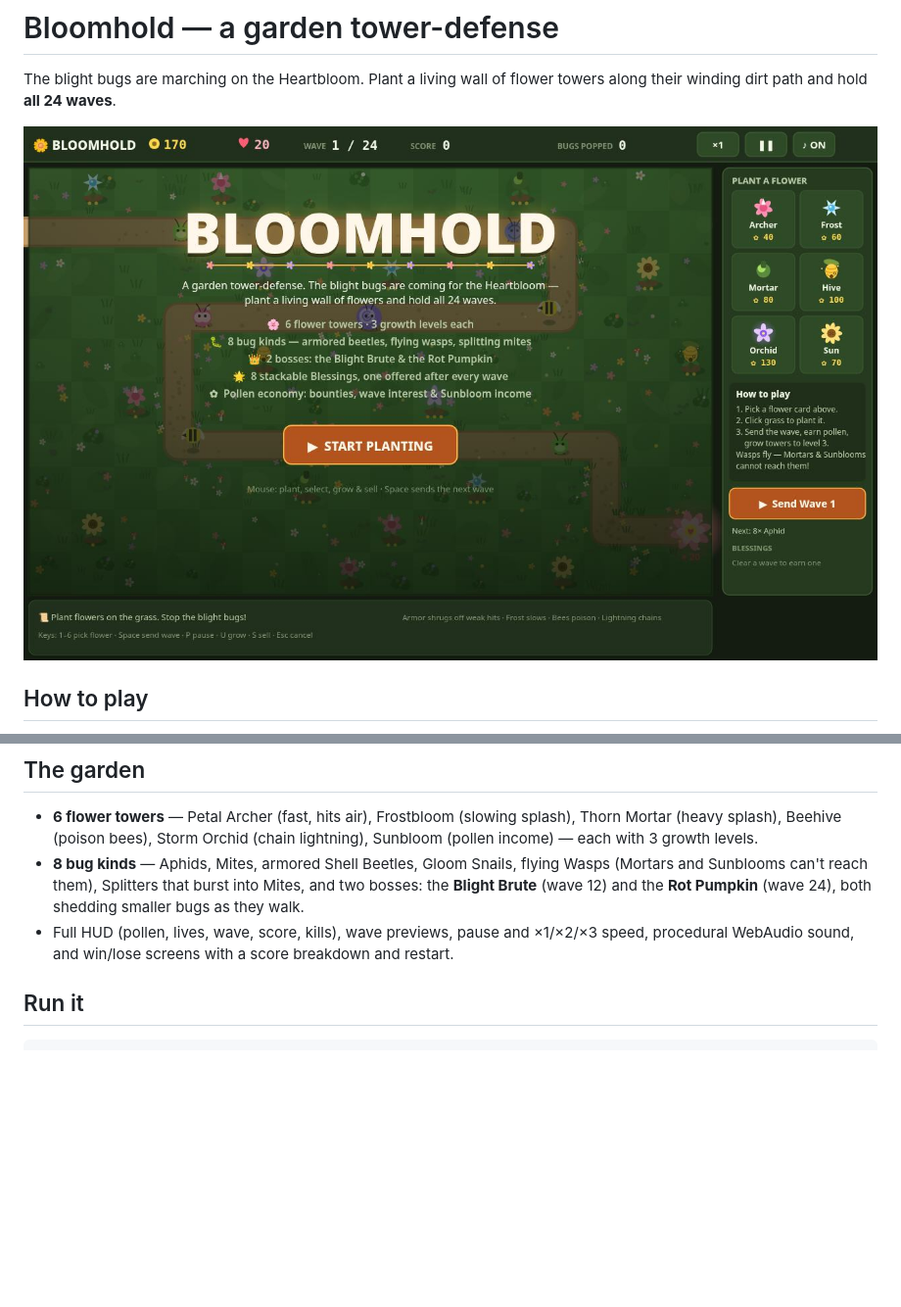
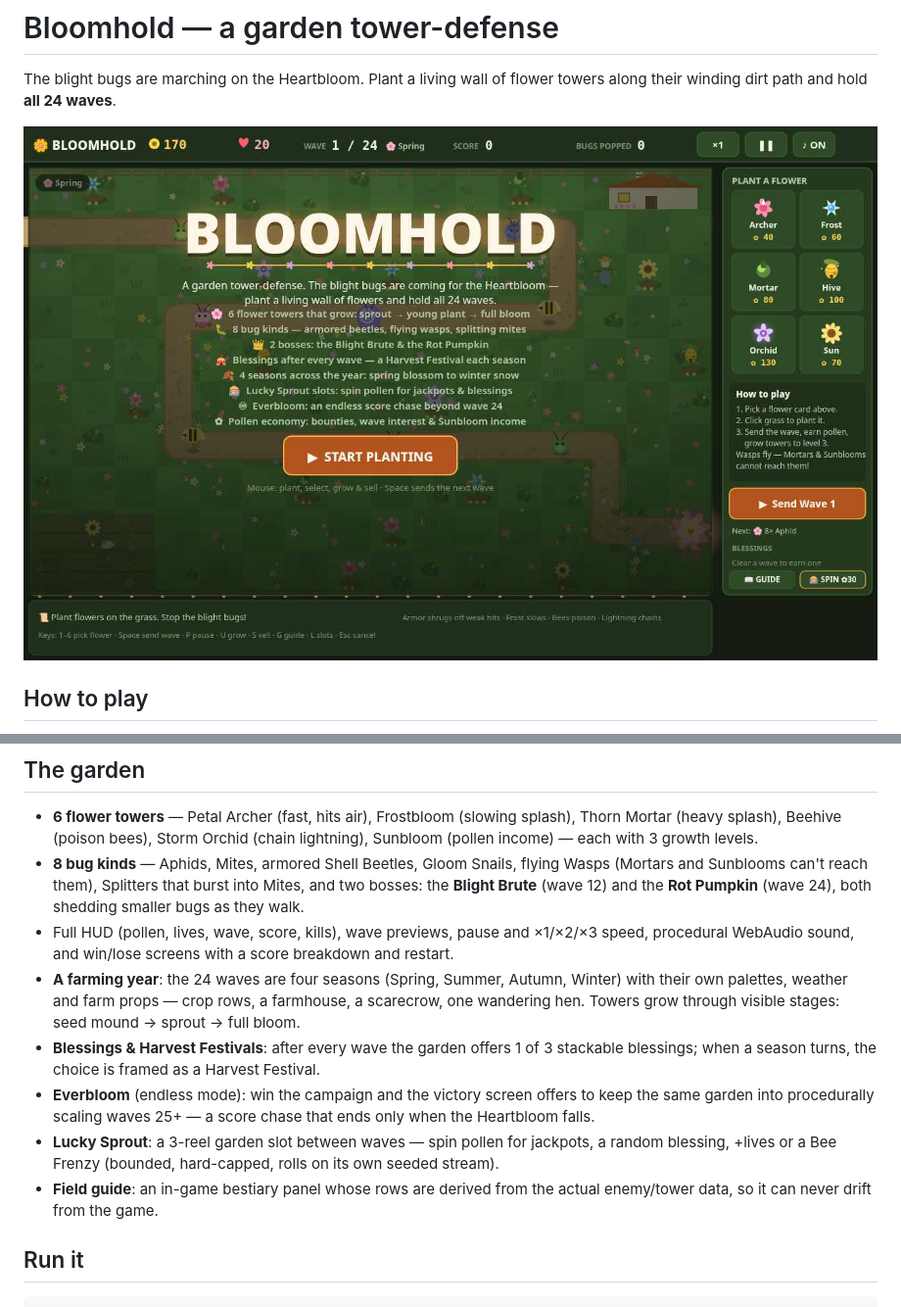
Before and after one commit to memelljk/bloomhold, a Markdown page: README.md, 2 parts joined by grey strips. Shown at 98% size. Drawn GitHub-style; pictures changed too: screenshots/1-title.jpg; blank space fills up the shorter version.

```diff
--- a/README.md
+++ b/README.md
@@ -26,6 +26,21 @@ flower towers along their winding dirt path and hold **all 24 waves**.
 - Full HUD (pollen, lives, wave, score, kills), wave previews, pause and
   ×1/×2/×3 speed, procedural WebAudio sound, and win/lose screens with a
   score breakdown and restart.
+- **A farming year**: the 24 waves are four seasons (Spring, Summer,
+  Autumn, Winter) with their own palettes, weather and farm props —
+  crop rows, a farmhouse, a scarecrow, one wandering hen. Towers grow
+  through visible stages: seed mound → sprout → full bloom.
+- **Blessings & Harvest Festivals**: after every wave the garden offers
+  1 of 3 stackable blessings; when a season turns, the choice is framed
+  as a Harvest Festival.
+- **Everbloom** (endless mode): win the campaign and the victory screen
+  offers to keep the same garden into procedurally scaling waves 25+ —
+  a score chase that ends only when the Heartbloom falls.
+- **Lucky Sprout**: a 3-reel garden slot between waves — spin pollen
+  for jackpots, a random blessing, +lives or a Bee Frenzy (bounded,
+  hard-capped, rolls on its own seeded stream).
+- **Field guide**: an in-game bestiary panel whose rows are derived
+  from the actual enemy/tower data, so it can never drift from the game.
 
 ## Run it
 
```
Also changed, not shown: screenshots/2-battle.jpg, screenshots/3-boss.jpg, screenshots/4-win.jpg, 12 other files.
